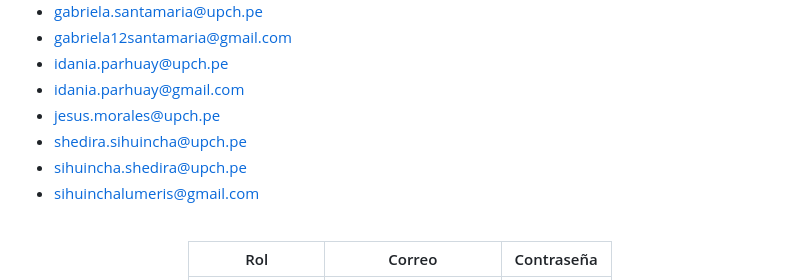
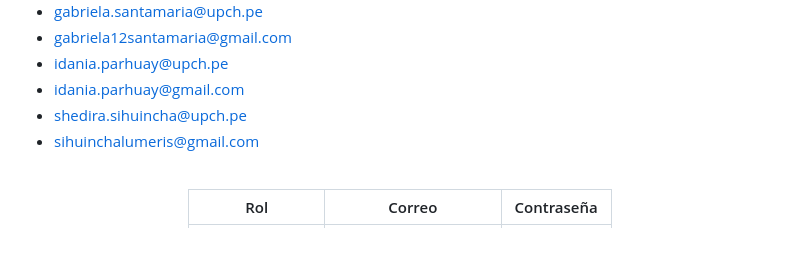
Before and after one commit to Lumeris-SP/Sistema-de-gesti-n-de-restaurante, a Markdown page: README.md, the part around the change. Drawn GitHub-style; folded sections open; blank space fills up the shorter version.

Commit message:
Update README to remove email addresses
Removed two email addresses from the contact list.

```diff
--- a/README.md
+++ b/README.md
@@ -120,9 +120,7 @@ Gracias a la integración con **Supabase**, toda la información permanece sincr
 - gabriela12santamaria@gmail.com
 - idania.parhuay@upch.pe
 - idania.parhuay@gmail.com
-- jesus.morales@upch.pe
 - shedira.sihuincha@upch.pe
-- sihuincha.shedira@upch.pe
 - sihuinchalumeris@gmail.com
 
 </details>
```
